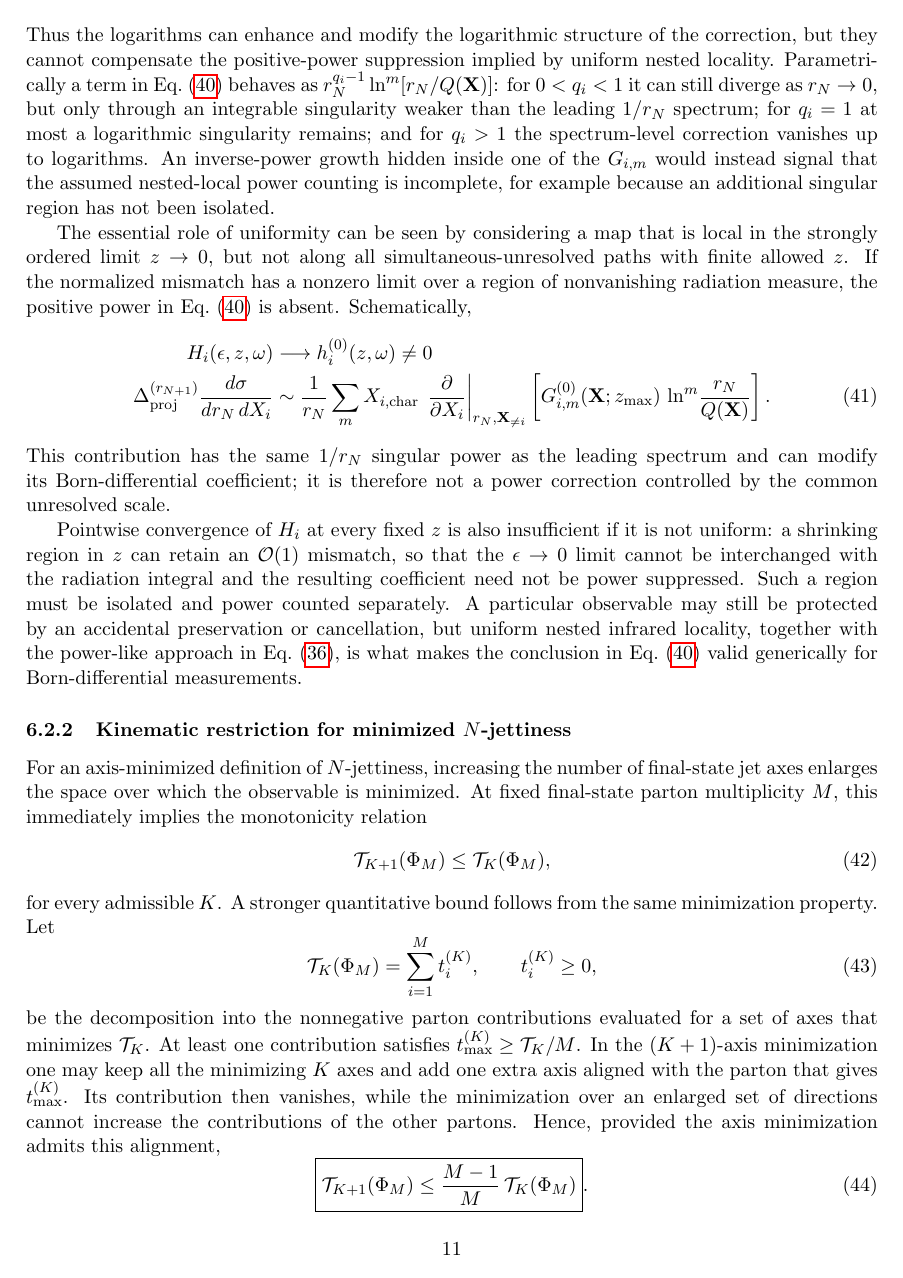
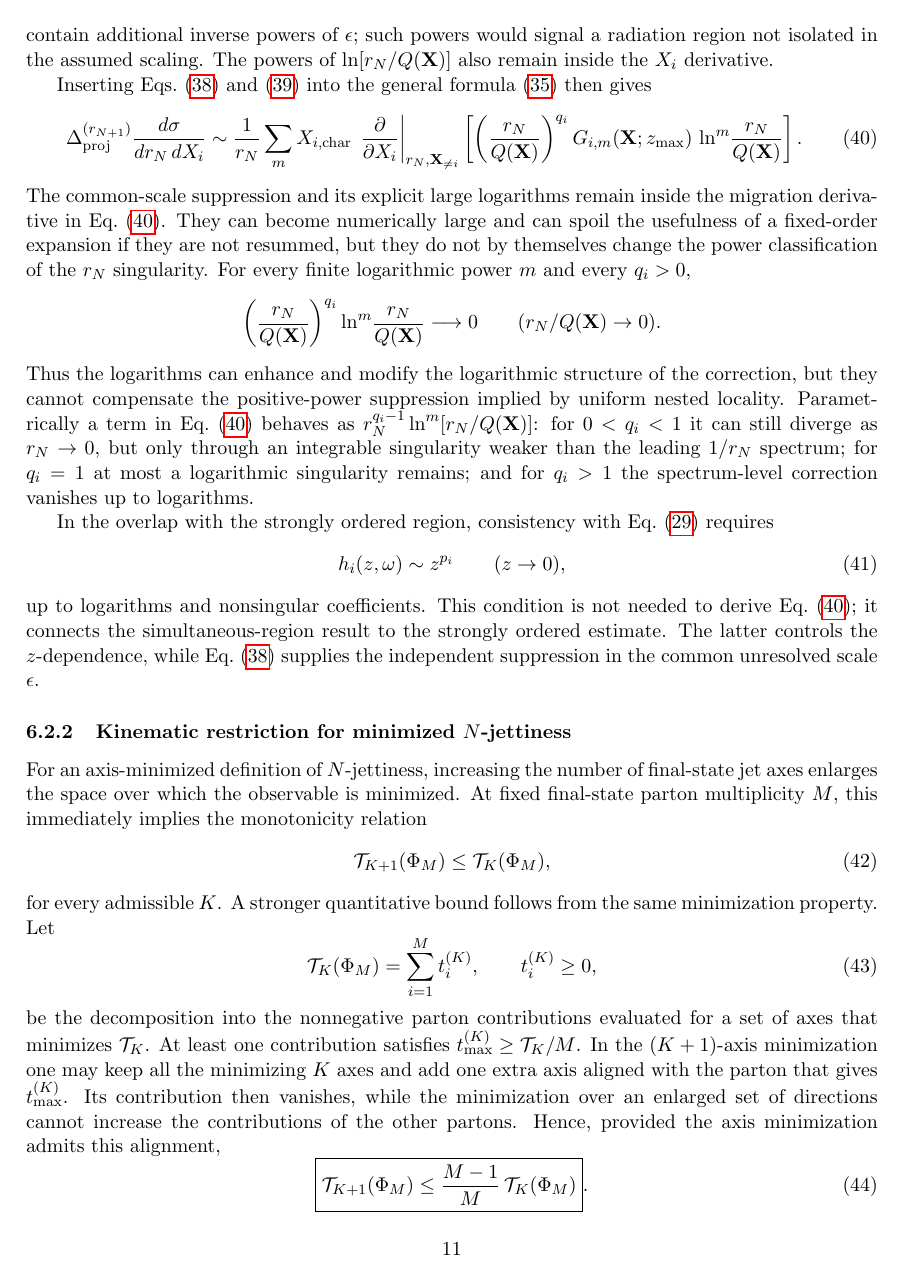
Before and after one commit to alioli/Geneva-Event-Definition, a LaTeX document (main.tex): page 11 of 29. Compiled offline with pdfLaTeX.

Commit message:
Reorganize uniform nested locality derivation

```diff
--- a/main.tex
+++ b/main.tex
@@ -723,3 +754,9 @@ G_{i,m}(\mathbf X;z_{\max}),
 where the coefficients \(G_{i,m}\) contain the integration over \(z\) and the remaining radiation variables,
 including \(h_i\). They may themselves contain finite logarithms associated with the \(z\) integration or
 with a Born-dependent endpoint \(z_{\max}\); such dependence is part of the coefficient and is differentiated
+when it depends on \(X_i\). They need only remain finite in the power-counting sense, but must not contain
+additional inverse powers of \(\epsilon\); such powers would signal a radiation region not isolated in the
+assumed scaling. The powers of \(\ln[\rn/Q(\mathbf X)]\) also remain inside the \(X_i\) derivative.
+
+Inserting Eqs.~\eqref{eq:uniform-nested-locality-power} and \eqref{eq:Gi-log-decomposition} into the general
+formula \eqref{eq:general-simultaneous-migration} then gives
@@ -763,46 +792,19 @@ compensate the positive-power suppression implied by uniform nested locality. Pa
 Eq.~\eqref{eq:uniform-nested-locality-spectrum} behaves as
 \(\rn^{q_i-1}\ln^m[\rn/Q(\mathbf X)]\): for \(0<q_i<1\) it can still diverge as \(\rn\to0\), but only
 through an integrable singularity weaker than the leading \(1/\rn\) spectrum; for \(q_i=1\) at most a
-logarithmic singularity remains;
-and for \(q_i>1\) the spectrum-level correction vanishes up to logarithms. An inverse-power growth hidden
-inside one of the \(G_{i,m}\) would instead signal that the assumed nested-local power counting is incomplete,
-for example because an additional singular region has not been isolated.
-
-The essential role of uniformity can be seen by considering a map that is local in the strongly ordered
-limit \(z\to0\), but not along all simultaneous-unresolved paths with finite allowed \(z\). If the normalized
-mismatch has a nonzero limit over a region of nonvanishing radiation measure, the positive power in
-Eq.~\eqref{eq:uniform-nested-locality-spectrum} is absent. Schematically,
-\begin{align}
-H_i(\epsilon,z,\omega)
-&\longrightarrow
-h_i^{(0)}(z,\omega)\neq0
-\nonumber\\
-\Delta_{\rm proj}^{(\rnp)}
-\frac{d\sigma}{d\rn\,dX_i}
-&\sim
-\frac{1}{\rn}
-\sum_m
-X_{i,\rm char}\,
-\left.
-\frac{\partial}{\partial X_i}
-\right|_{\rn,\mathbf X_{\neq i}}
-\left[
-G_{i,m}^{(0)}(\mathbf X;z_{\max})\,
-\ln^m\!\frac{\rn}{Q(\mathbf X)}
-\right].
-\label{eq:nonuniform-nested-locality-spectrum}
-\end{align}
-This contribution has the same \(1/\rn\) singular power as the leading spectrum and can modify its
-Born-differential coefficient; it is therefore not a power correction controlled by the common unresolved
-scale.
-
-Pointwise convergence of \(H_i\) at every fixed \(z\) is also insufficient if it is not uniform: a shrinking
-region in \(z\) can retain an \(\mathcal O(1)\) mismatch, so that the \(\epsilon\to0\) limit cannot be
-interchanged with the radiation integral and the resulting coefficient need not be power suppressed. Such a
-region must be isolated and power counted separately. A particular observable may still be protected by an
-accidental preservation or cancellation, but uniform nested infrared locality, together with the power-like
-approach in Eq.~\eqref{eq:uniform-nested-locality-power}, is what makes the conclusion in
-Eq.~\eqref{eq:uniform-nested-locality-spectrum} valid generically for Born-differential measurements.
+logarithmic singularity remains; and for \(q_i>1\) the spectrum-level correction vanishes up to logarithms.
+
+In the overlap with the strongly ordered region, consistency with Eq.~\eqref{eq:delta-x-scaling} requires
+\begin{equation}
+h_i(z,\omega)\sim z^{p_i}
+\qquad (z\to0),
+\label{eq:uniform-nested-strong-overlap}
+\end{equation}
+up to logarithms and nonsingular coefficients. This condition is not needed to derive
+Eq.~\eqref{eq:uniform-nested-locality-spectrum}; it connects the simultaneous-region result to the
+strongly ordered estimate. The latter controls the \(z\)-dependence, while
+Eq.~\eqref{eq:uniform-nested-locality-power} supplies the independent suppression in the common unresolved
+scale \(\epsilon\).
 
 
 \subsubsection{Kinematic restriction for minimized \(N\)-jettiness}
```
Also changed, not shown: main.tex (117 more changed lines).
